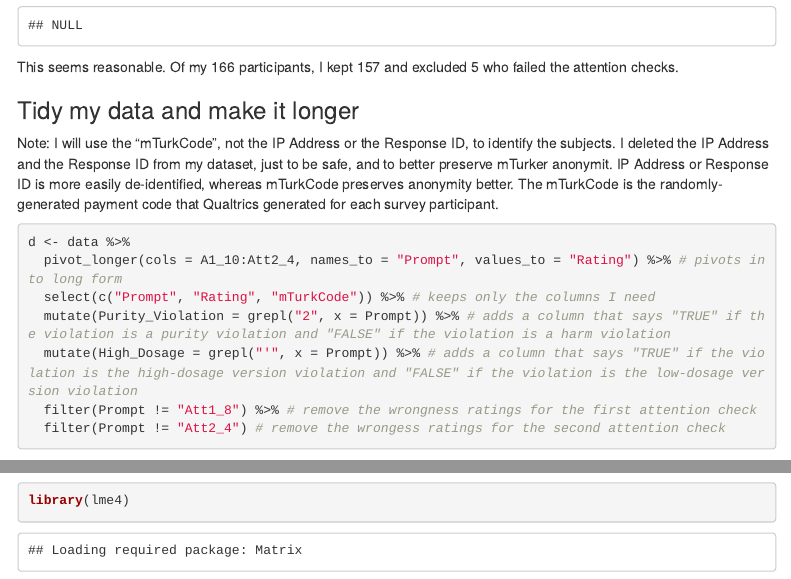
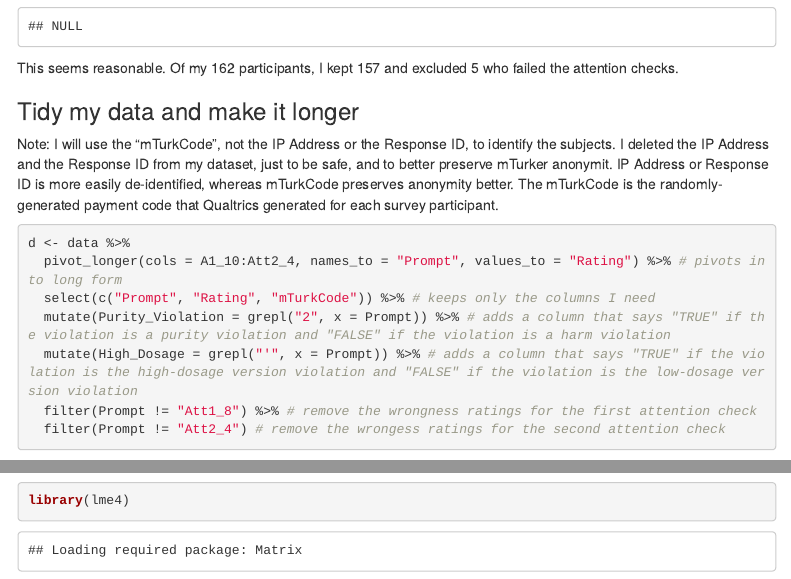
Before and after one commit to psych251/rottman2019, an R Markdown document (writeup/Ceballos Replication Report.Rmd): the page in a window 1100 px wide, from 5440 px down before the commit and from 5400 px down after it, so that both start at the same text, and a second part further down, joined at a grey line. Rendered offline with R 4.5, knitr and Pandoc, with nearby package versions; some code elsewhere in the file could not run offline; menus at the side of the page are left out.

Commit message:
final updates to replication report

````diff
--- a/writeup/Ceballos Replication Report.Rmd
+++ b/writeup/Ceballos Replication Report.Rmd
@@ -188,7 +186,7 @@ nrow(data) # counts number of participants that were not excluded
 
 ```
 
-This seems reasonable. Of my 166 participants, I kept 157 and excluded 5 who failed the attention checks.
+This seems reasonable. Of my 162 participants, I kept 157 and excluded 5 who failed the attention checks.
 
 
 ### Tidy my data and make it longer
````
Also changed, not shown: writeup/.RData, writeup/Ceballos-Replication-Report.html, writeup/Ceballos Replication Report.Rmd (2 more changed lines), 2 other files.
